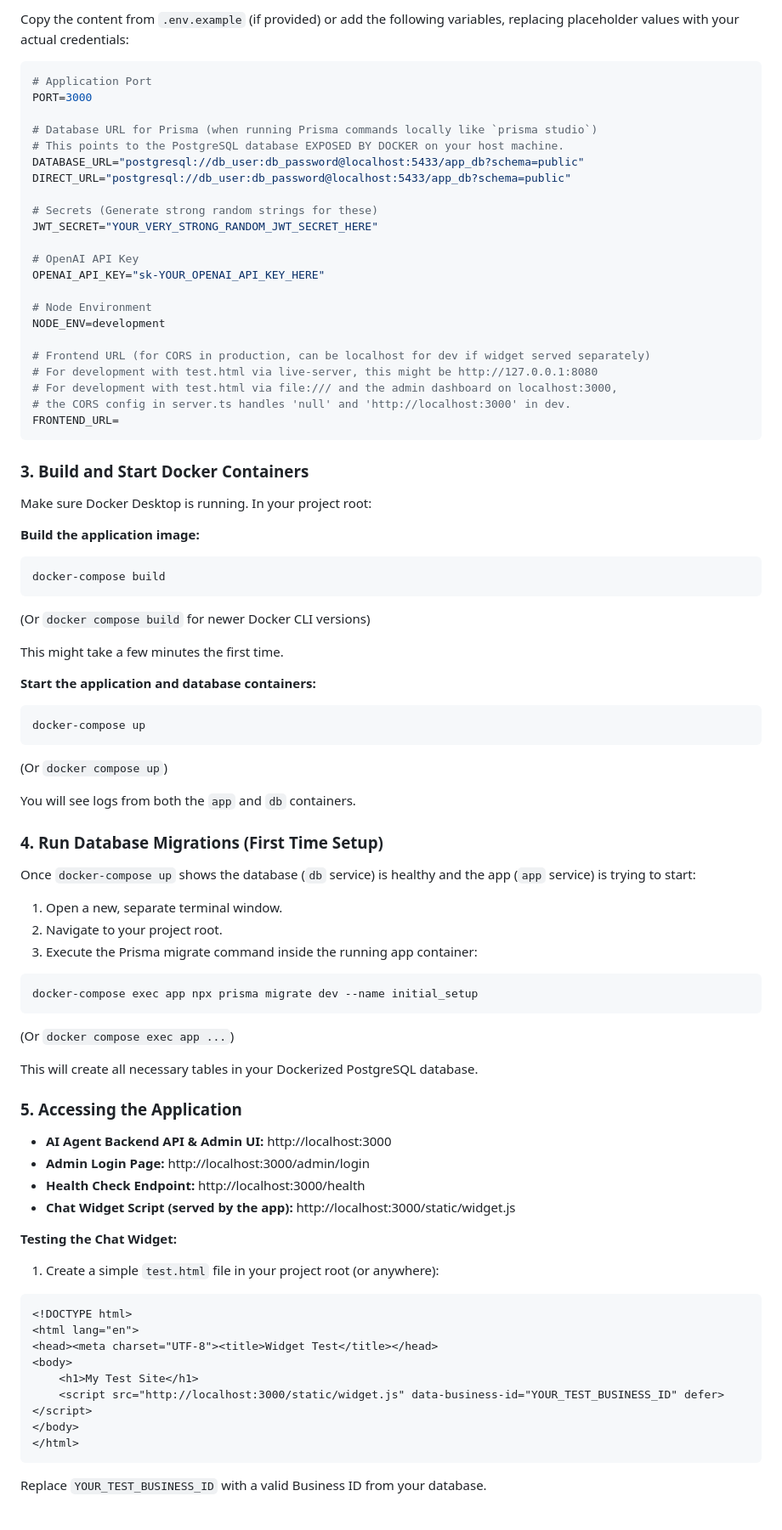
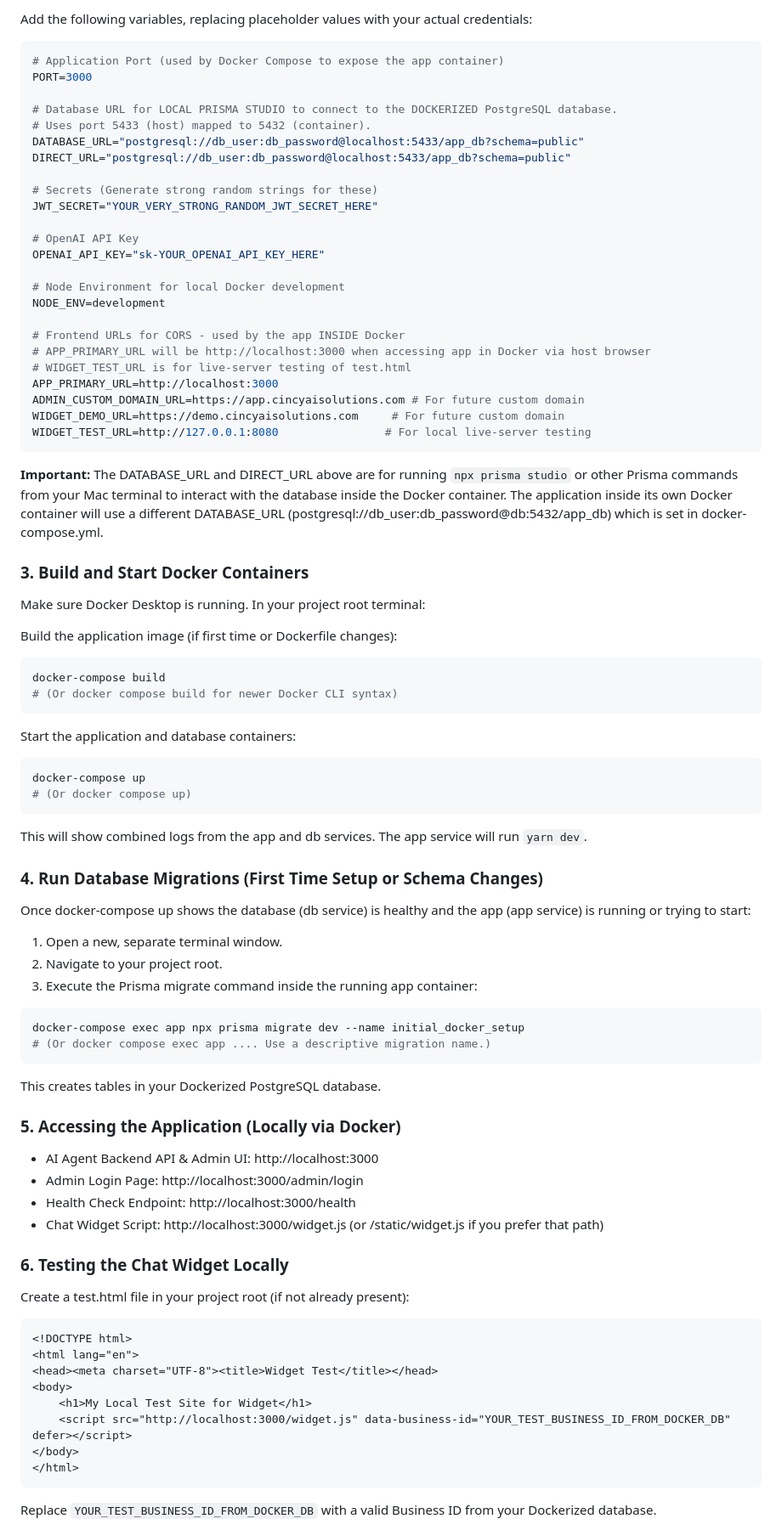
Before and after one commit to grlkrash/studioconnect-ai, a Markdown page: README.md, the part around the change printed below. Shown: that part at 85% size. GitHub-like rendering.

````diff
--- a/README.md
+++ b/README.md
@@ -64,12 +69,12 @@ In the root of the project, create a file named `.env`.
 
-Copy the content from `.env.example` (if provided) or add the following variables, replacing placeholder values with your actual credentials:
+Add the following variables, replacing placeholder values with your actual credentials:
 
 ```bash
-# Application Port
+# Application Port (used by Docker Compose to expose the app container)
 PORT=3000
 
-# Database URL for Prisma (when running Prisma commands locally like `prisma studio`)
-# This points to the PostgreSQL database EXPOSED BY DOCKER on your host machine.
+# Database URL for LOCAL PRISMA STUDIO to connect to the DOCKERIZED PostgreSQL database.
+# Uses port 5433 (host) mapped to 5432 (container).
 DATABASE_URL="postgresql://db_user:db_password@localhost:5433/app_db?schema=public"
 DIRECT_URL="postgresql://db_user:db_password@localhost:5433/app_db?schema=public"
 
@@ -79,71 +84,66 @@ JWT_SECRET="YOUR_VERY_STRONG_RANDOM_JWT_SECRET_HERE"
 # OpenAI API Key
 OPENAI_API_KEY="sk-YOUR_OPENAI_API_KEY_HERE"
 
-# Node Environment
+# Node Environment for local Docker development
 NODE_ENV=development
 
-# Frontend URL (for CORS in production, can be localhost for dev if widget served separately)
-# For development with test.html via live-server, this might be http://127.0.0.1:8080
-# For development with test.html via file:/// and the admin dashboard on localhost:3000,
-# the CORS config in server.ts handles 'null' and 'http://localhost:3000' in dev.
-FRONTEND_URL=
+# Frontend URLs for CORS - used by the app INSIDE Docker
+# APP_PRIMARY_URL will be http://localhost:3000 when accessing app in Docker via host browser
+# WIDGET_TEST_URL is for live-server testing of test.html
+APP_PRIMARY_URL=http://localhost:3000
+ADMIN_CUSTOM_DOMAIN_URL=https://app.cincyaisolutions.com # For future custom domain
+WIDGET_DEMO_URL=https://demo.cincyaisolutions.com     # For future custom domain
+WIDGET_TEST_URL=http://127.0.0.1:8080                # For local live-server testing
 ```
 
+**Important:** The DATABASE_URL and DIRECT_URL above are for running `npx prisma studio` or other Prisma commands from your Mac terminal to interact with the database inside the Docker container. The application inside its own Docker container will use a different DATABASE_URL (postgresql://db_user:db_password@db:5432/app_db) which is set in docker-compose.yml.
+
 ### 3. Build and Start Docker Containers
-Make sure Docker Desktop is running. In your project root:
+Make sure Docker Desktop is running. In your project root terminal:
 
-**Build the application image:**
-
+Build the application image (if first time or Dockerfile changes):
 ```bash
 docker-compose build
+# (Or docker compose build for newer Docker CLI syntax)
 ```
-(Or `docker compose build` for newer Docker CLI versions)
 
-This might take a few minutes the first time.
-
-**Start the application and database containers:**
-
+Start the application and database containers:
 ```bash
 docker-compose up
+# (Or docker compose up)
 ```
-(Or `docker compose up`)
+This will show combined logs from the app and db services. The app service will run `yarn dev`.
 
-You will see logs from both the `app` and `db` containers.
-
-### 4. Run Database Migrations (First Time Setup)
-Once `docker-compose up` shows the database (`db` service) is healthy and the app (`app` service) is trying to start:
+### 4. Run Database Migrations (First Time Setup or Schema Changes)
+Once docker-compose up shows the database (db service) is healthy and the app (app service) is running or trying to start:
 
 1. Open a new, separate terminal window.
 2. Navigate to your project root.
 3. Execute the Prisma migrate command inside the running app container:
+```bash
+docker-compose exec app npx prisma migrate dev --name initial_docker_setup
+# (Or docker compose exec app .... Use a descriptive migration name.)
+```
+This creates tables in your Dockerized PostgreSQL database.
 
-```bash
-docker-compose exec app npx prisma migrate dev --name initial_setup
-```
-(Or `docker compose exec app ...`)
+### 5. Accessing the Application (Locally via Docker)
+* AI Agent Backend API & Admin UI: http://localhost:3000
+* Admin Login Page: http://localhost:3000/admin/login
+* Health Check Endpoint: http://localhost:3000/health
+* Chat Widget Script: http://localhost:3000/widget.js (or /static/widget.js if you prefer that path)
 
-This will create all necessary tables in your Dockerized PostgreSQL database.
-
-### 5. Accessing the Application
-* **AI Agent Backend API & Admin UI:** http://localhost:3000
-* **Admin Login Page:** http://localhost:3000/admin/login
-* **Health Check Endpoint:** http://localhost:3000/health
-* **Chat Widget Script (served by the app):** http://localhost:3000/static/widget.js
-
-**Testing the Chat Widget:**
-
-1. Create a simple `test.html` file in your project root (or anywhere):
-
+### 6. Testing the Chat Widget Locally
+Create a test.html file in your project root (if not already present):
 ```html
 <!DOCTYPE html>
 <html lang="en">
 <head><meta charset="UTF-8"><title>Widget Test</title></head>
 <body>
-    <h1>My Test Site</h1>
-    <script src="http://localhost:3000/static/widget.js" data-business-id="YOUR_TEST_BUSINESS_ID" defer></script>
+    <h1>My Local Test Site for Widget</h1>
+    <script src="http://localhost:3000/widget.js" data-business-id="YOUR_TEST_BUSINESS_ID_FROM_DOCKER_DB" defer></script>
 </body>
 </html>
 ```
 
-Replace `YOUR_TEST_BUSINESS_ID` with a valid Business ID from your database.
+Replace `YOUR_TEST_BUSINESS_ID_FROM_DOCKER_DB` with a valid Business ID from your Dockerized database.
 
````
Also changed, not shown: other parts of README.md (+101 -92 lines).
